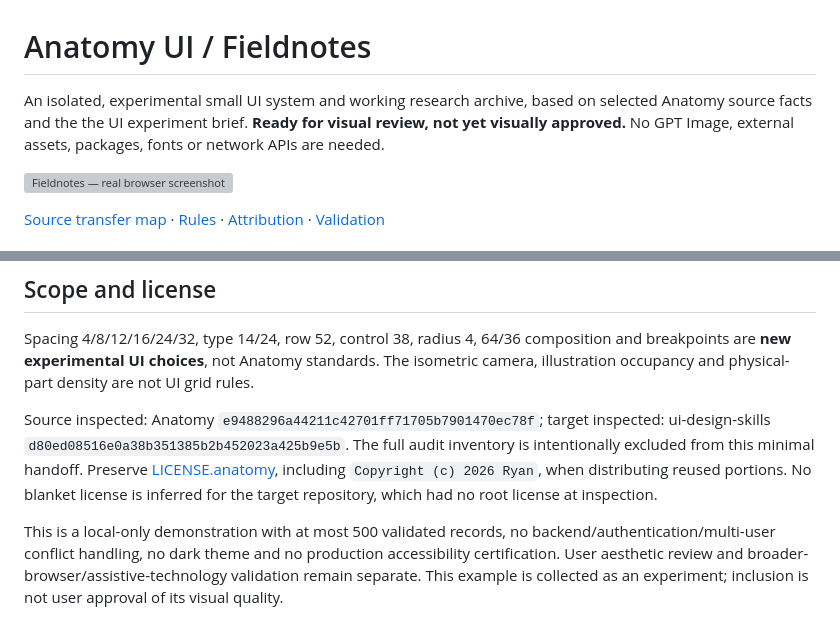
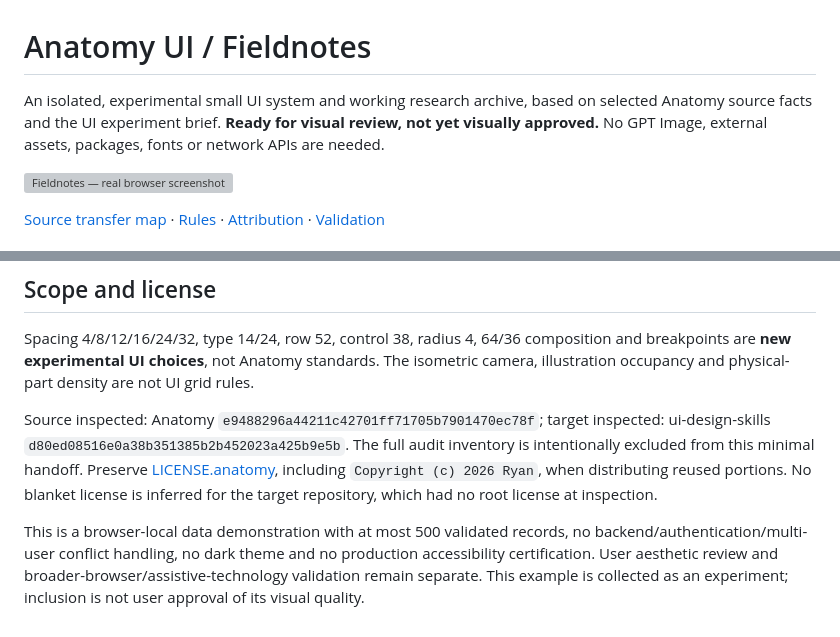
Before and after one commit to wr-fenglei/ui-design-skills, a Markdown page: examples/anatomy-ui/README.md, 2 parts joined by grey strips. GitHub-like rendering; grey boxes are pictures that could not be loaded.

Commit message:
Clarify browser-local data scope of Anatomy UI experiment

```diff
--- a/examples/anatomy-ui/README.md
+++ b/examples/anatomy-ui/README.md
@@ -1,6 +1,6 @@
 # Anatomy UI / Fieldnotes
 
-An isolated, experimental small UI system and working research archive, based on selected Anatomy source facts and the the UI experiment brief. **Ready for visual review, not yet visually approved.** No GPT Image, external assets, packages, fonts or network APIs are needed.
+An isolated, experimental small UI system and working research archive, based on selected Anatomy source facts and the UI experiment brief. **Ready for visual review, not yet visually approved.** No GPT Image, external assets, packages, fonts or network APIs are needed.
 
 ![Fieldnotes — real browser screenshot](screenshots/desktop.jpg)
 
@@ -36,4 +36,4 @@ Spacing 4/8/12/16/24/32, type 14/24, row 52, control 38, radius 4, 64/36 composi
 
 Source inspected: Anatomy `e9488296a44211c42701ff71705b7901470ec78f`; target inspected: ui-design-skills `d80ed08516e0a38b351385b2b452023a425b9e5b`. The full audit inventory is intentionally excluded from this minimal handoff. Preserve [LICENSE.anatomy](LICENSE.anatomy), including `Copyright (c) 2026 Ryan`, when distributing reused portions. No blanket license is inferred for the target repository, which had no root license at inspection.
 
-This is a local-only demonstration with at most 500 validated records, no backend/authentication/multi-user conflict handling, no dark theme and no production accessibility certification. User aesthetic review and broader-browser/assistive-technology validation remain separate. This example is collected as an experiment; inclusion is not user approval of its visual quality.
+This is a browser-local data demonstration with at most 500 validated records, no backend/authentication/multi-user conflict handling, no dark theme and no production accessibility certification. User aesthetic review and broader-browser/assistive-technology validation remain separate. This example is collected as an experiment; inclusion is not user approval of its visual quality.
```
